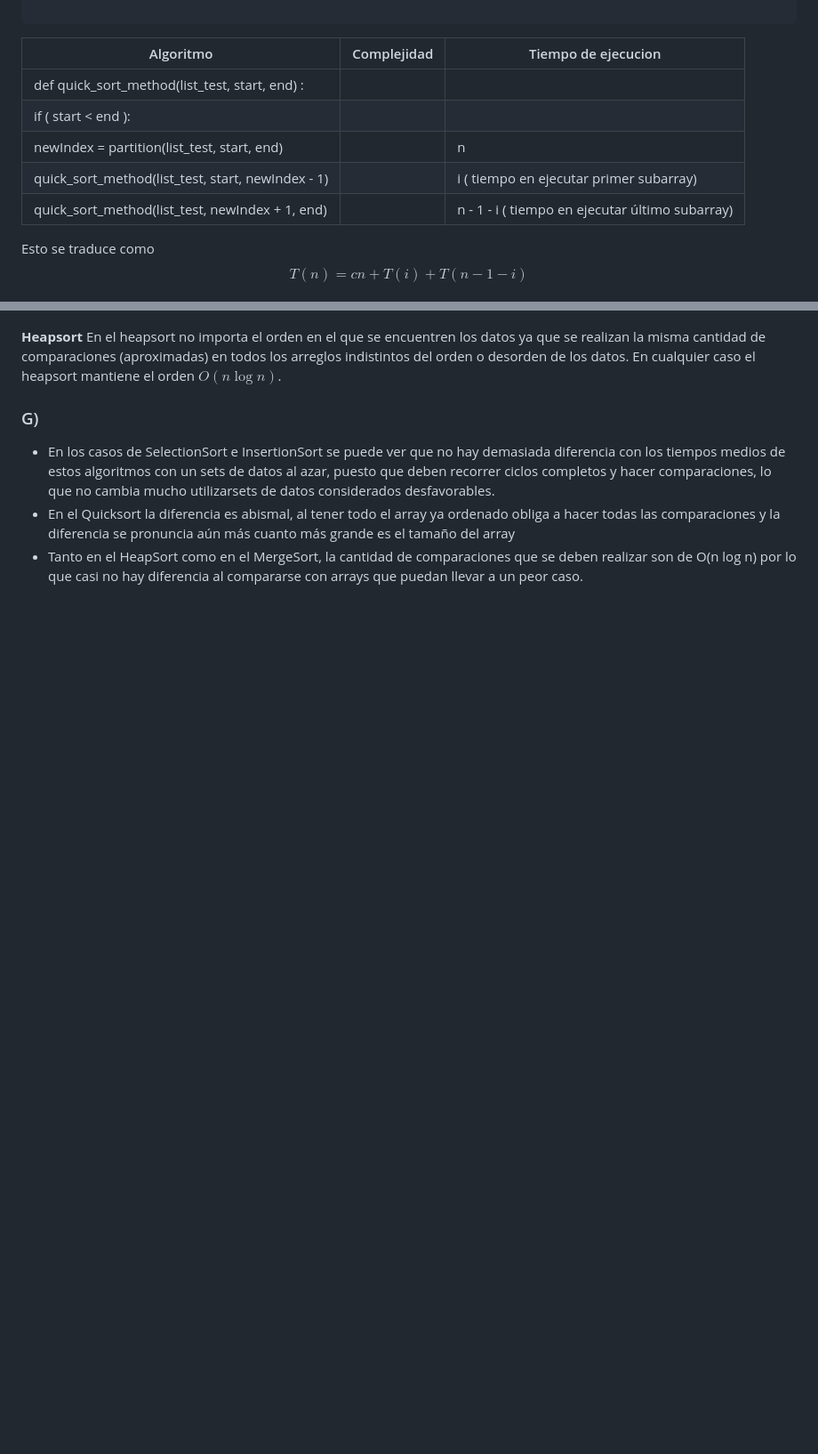
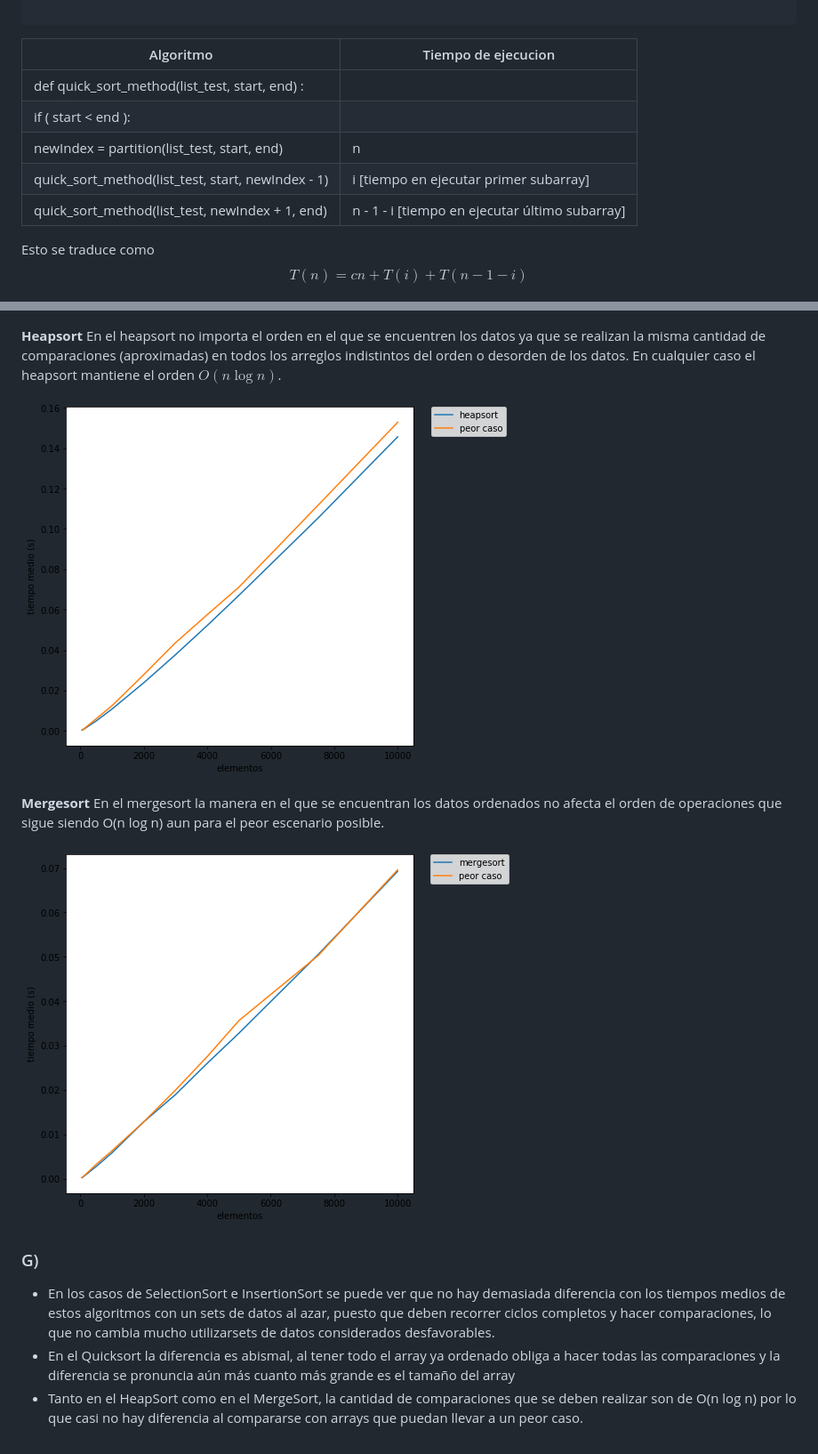
Before and after one commit to MartinAndu/TDA-1C2018, a Markdown page: tp1/informe_parte1.md, 2 parts joined by grey strips. Shown: that part at 89% size. Drawn GitHub-style; pictures changed too: tp1/images/mergesort_comparacion.png (added); blank space fills up the shorter version.

Commit message:
Added mergesort plot

````diff
--- a/tp1/informe_parte1.md
+++ b/tp1/informe_parte1.md
@@ -156,13 +156,13 @@ def partition(list_test, start, end) :
 ```
 
 
-| Algoritmo | Complejidad | Tiempo de ejecucion
-|-----------|-------------|--------------------
-def quick_sort_method(list_test, start, end) :||
-  if ( start < end ):||
-    newIndex = partition(list_test, start, end)||n
-    quick_sort_method(list_test, start, newIndex - 1)|| i ( tiempo en ejecutar primer subarray)
-    quick_sort_method(list_test, newIndex + 1, end)||n - 1 - i ( tiempo en ejecutar último subarray)
+| Algoritmo | Tiempo de ejecucion
+|-----|-----
+|def quick_sort_method(list_test, start, end) :||
+|  if ( start < end ):||
+|    newIndex = partition(list_test, start, end)|n|
+|    quick_sort_method(list_test, start, newIndex - 1)|i [tiempo en ejecutar primer subarray]|
+|    quick_sort_method(list_test, newIndex + 1, end)|n - 1 - i [tiempo en ejecutar último subarray]|
 
 Esto se traduce como
 $$ T(n) = cn + T(i) + T(n -1 -i) $$
@@ -407,6 +407,16 @@ El algoritmo puede alcanzar el orden *$O(n^2)$* en algunos casos, siendo este el
 **Heapsort**
 En el heapsort no importa el orden en el que se encuentren los datos ya que se realizan la misma cantidad de comparaciones (aproximadas) en todos los arreglos indistintos del orden o desorden de los datos. En cualquier caso el heapsort mantiene el orden *$O(n \log n)$*.
 
+![](images/heapsort_comparacion.png)
+
+**Mergesort**
+En el mergesort la manera en el que se encuentran los datos ordenados no afecta el orden de operaciones que sigue siendo O(n log n) aun para el peor escenario posible.
+
+![](images/mergesort_comparacion.png)
+
+
+
+
 ### G)
 * En los casos de SelectionSort e InsertionSort se puede ver que no hay demasiada diferencia con los tiempos medios de estos algoritmos con un sets de datos al azar, puesto que deben recorrer ciclos completos y hacer comparaciones, lo que no cambia mucho utilizarsets de datos considerados desfavorables.
 * En el Quicksort la diferencia es abismal, al tener todo el array ya ordenado obliga a hacer todas las comparaciones y la diferencia se pronuncia aún más cuanto más grande es el tamaño del array
````
Also changed, not shown: other parts of tp1/informe_parte1.md (+2 -2 lines), 1 other file.
